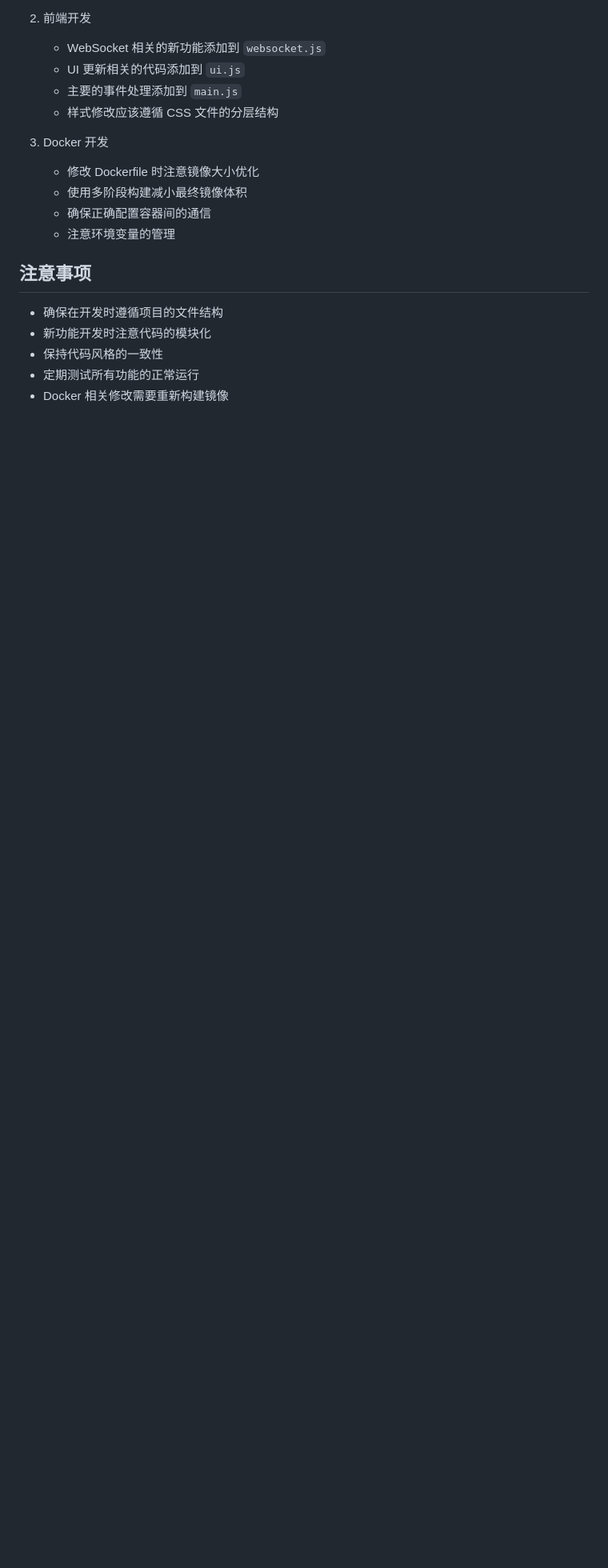
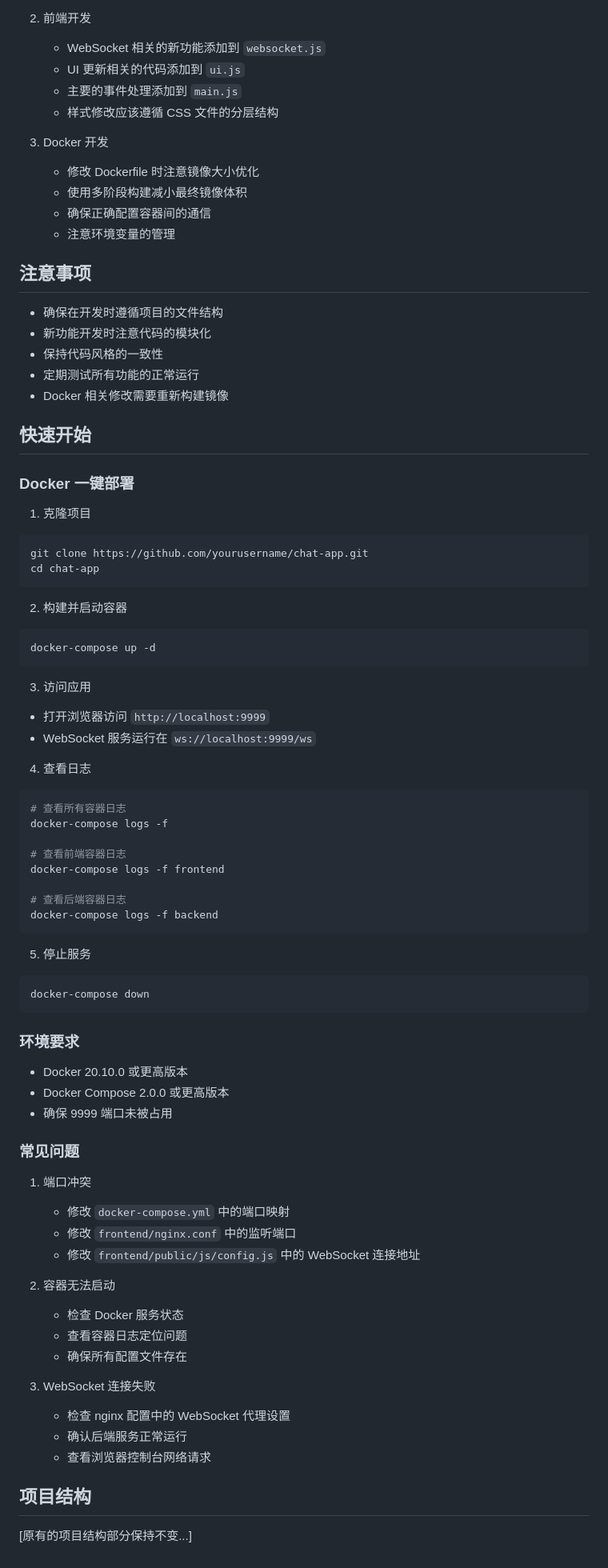
Before and after one commit to yuanpusheng/tt-internal-chat, a Markdown page: README.md, the part around the change. Shown at 80% size. Rendered like a GitHub page; blank space fills up the shorter version.

Commit message:
docker 一键部署介绍
 docker 一键部署介绍

````diff
--- a/README.md
+++ b/README.md
@@ -121,3 +121,64 @@ npm run dev
 - 保持代码风格的一致性
 - 定期测试所有功能的正常运行
 - Docker 相关修改需要重新构建镜像
+
+## 快速开始
+
+### Docker 一键部署
+
+1. 克隆项目
+```bash
+git clone https://github.com/yourusername/chat-app.git
+cd chat-app
+```
+
+2. 构建并启动容器
+```bash
+docker-compose up -d
+```
+
+3. 访问应用
+- 打开浏览器访问 `http://localhost:9999`
+- WebSocket 服务运行在 `ws://localhost:9999/ws`
+
+4. 查看日志
+```bash
+# 查看所有容器日志
+docker-compose logs -f
+
+# 查看前端容器日志
+docker-compose logs -f frontend
+
+# 查看后端容器日志
+docker-compose logs -f backend
+```
+
+5. 停止服务
+```bash
+docker-compose down
+```
+
+### 环境要求
+- Docker 20.10.0 或更高版本
+- Docker Compose 2.0.0 或更高版本
+- 确保 9999 端口未被占用
+
+### 常见问题
+1. 端口冲突
+   - 修改 `docker-compose.yml` 中的端口映射
+   - 修改 `frontend/nginx.conf` 中的监听端口
+   - 修改 `frontend/public/js/config.js` 中的 WebSocket 连接地址
+
+2. 容器无法启动
+   - 检查 Docker 服务状态
+   - 查看容器日志定位问题
+   - 确保所有配置文件存在
+
+3. WebSocket 连接失败
+   - 检查 nginx 配置中的 WebSocket 代理设置
+   - 确认后端服务正常运行
+   - 查看浏览器控制台网络请求
+
+## 项目结构
+
+[原有的项目结构部分保持不变...]
````
